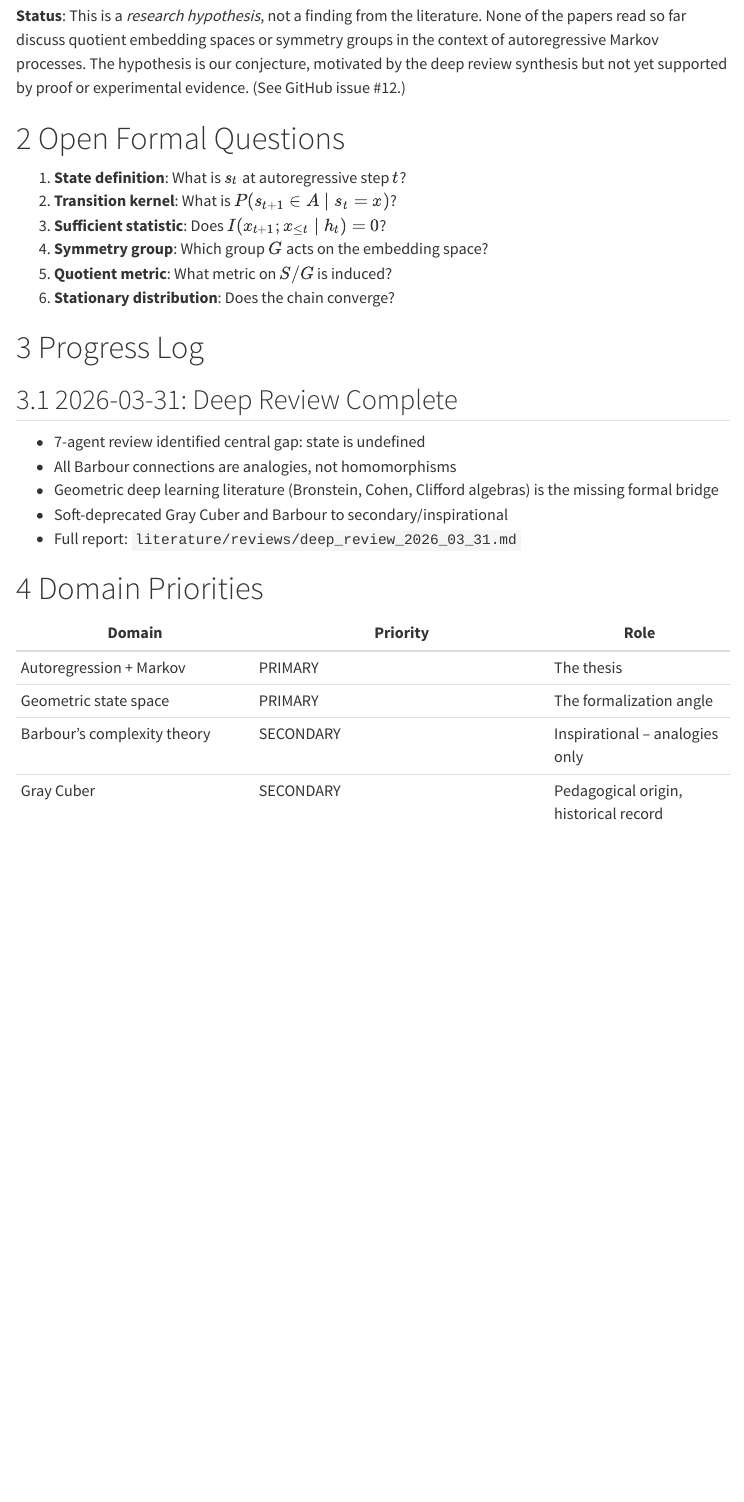
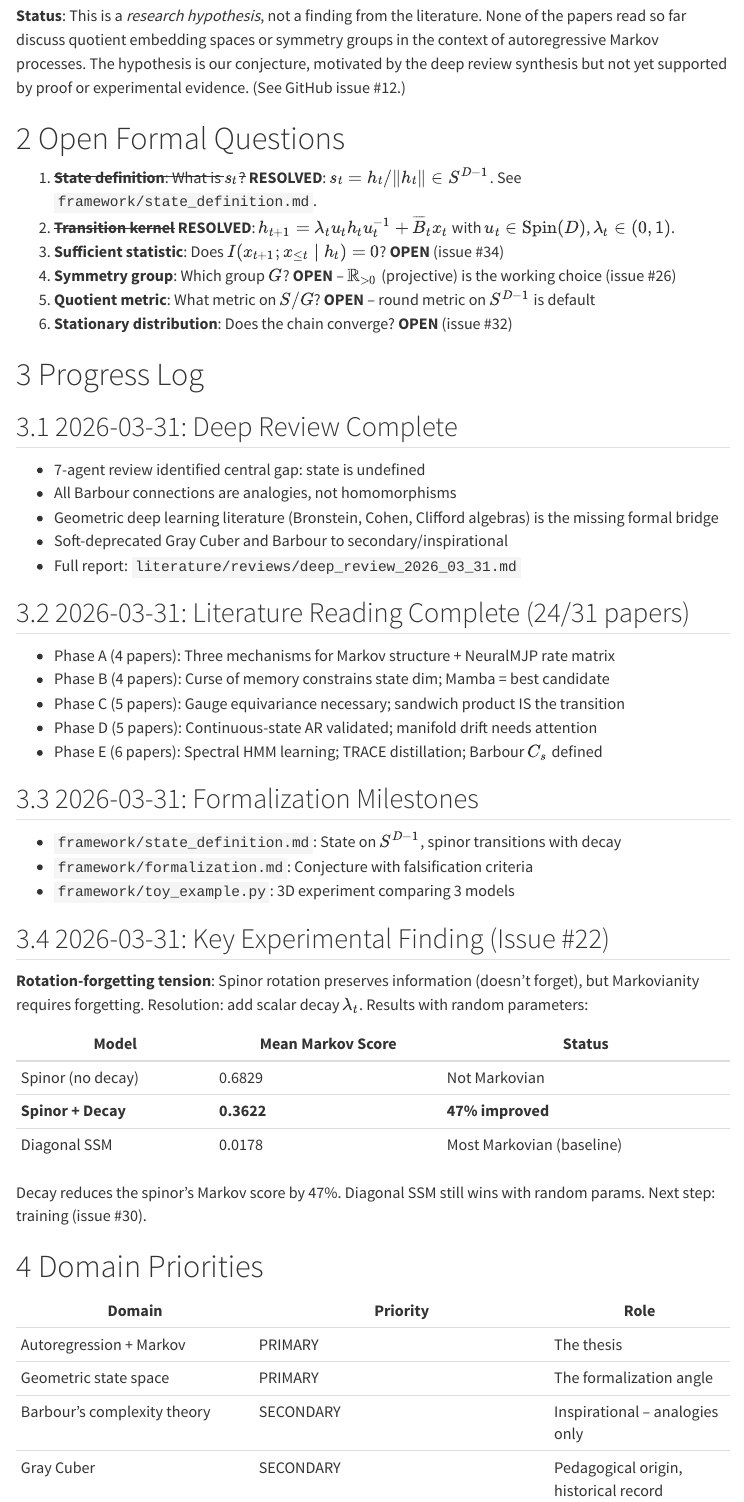
Before and after one commit to pjt222/auto_regressive_markov_process, a Quarto document (reports/framework_progress.qmd): the page in a window 1100 px wide, from 390 px down. Rendered offline with R 4.5, knitr and Pandoc in place of Quarto, with nearby package versions; menus at the side of the page are left out.

Commit message:
docs: update framework progress with all session findings
Updated progress log with:
- Questions 1-2 marked RESOLVED (state defined, transition defined)
- Questions 3-6 marked OPEN with issue cross-references
- Literature reading summary (24/31 papers across 5 phases)
- Key experimental finding: rotation-forgetting tension and 47% decay fix
- Complete Markov score comparison table (3 models)

Co-Authored-By: Claude Opus 4.6 (1M context) <noreply@anthropic.com>

```diff
--- a/reports/framework_progress.qmd
+++ b/reports/framework_progress.qmd
@@ -25,12 +25,12 @@ proof or experimental evidence. (See GitHub issue #12.)
 
 # Open Formal Questions
 
-1. **State definition**: What is $s_t$ at autoregressive step $t$?
-2. **Transition kernel**: What is $P(s_{t+1} \in A \mid s_t = x)$?
-3. **Sufficient statistic**: Does $I(x_{t+1}; x_{\leq t} \mid h_t) = 0$?
-4. **Symmetry group**: Which group $G$ acts on the embedding space?
-5. **Quotient metric**: What metric on $S/G$ is induced?
-6. **Stationary distribution**: Does the chain converge?
+1. ~~**State definition**: What is $s_t$?~~ **RESOLVED**: $s_t = h_t/\|h_t\| \in S^{D-1}$. See `framework/state_definition.md`.
+2. ~~**Transition kernel**~~ **RESOLVED**: $h_{t+1} = \lambda_t u_t h_t u_t^{-1} + \overline{B}_t x_t$ with $u_t \in \text{Spin}(D)$, $\lambda_t \in (0,1)$.
+3. **Sufficient statistic**: Does $I(x_{t+1}; x_{\leq t} \mid h_t) = 0$? **OPEN** (issue #34)
+4. **Symmetry group**: Which group $G$? **OPEN** -- $\mathbb{R}_{>0}$ (projective) is the working choice (issue #26)
+5. **Quotient metric**: What metric on $S/G$? **OPEN** -- round metric on $S^{D-1}$ is default
+6. **Stationary distribution**: Does the chain converge? **OPEN** (issue #32)
 
 # Progress Log
 
@@ -43,6 +43,35 @@ proof or experimental evidence. (See GitHub issue #12.)
 - Soft-deprecated Gray Cuber and Barbour to secondary/inspirational
 - Full report: `literature/reviews/deep_review_2026_03_31.md`
 
+## 2026-03-31: Literature Reading Complete (24/31 papers)
+
+- Phase A (4 papers): Three mechanisms for Markov structure + NeuralMJP rate matrix
+- Phase B (4 papers): Curse of memory constrains state dim; Mamba = best candidate
+- Phase C (5 papers): Gauge equivariance necessary; sandwich product IS the transition
+- Phase D (5 papers): Continuous-state AR validated; manifold drift needs attention
+- Phase E (6 papers): Spectral HMM learning; TRACE distillation; Barbour $C_s$ defined
+
+## 2026-03-31: Formalization Milestones
+
+- `framework/state_definition.md`: State on $S^{D-1}$, spinor transitions with decay
+- `framework/formalization.md`: Conjecture with falsification criteria
+- `framework/toy_example.py`: 3D experiment comparing 3 models
+
+## 2026-03-31: Key Experimental Finding (Issue #22)
+
+**Rotation-forgetting tension**: Spinor rotation preserves information (doesn't
+forget), but Markovianity requires forgetting. Resolution: add scalar decay
+$\lambda_t$. Results with random parameters:
+
+| Model | Mean Markov Score | Status |
+|-------|------------------|--------|
+| Spinor (no decay) | 0.6829 | Not Markovian |
+| **Spinor + Decay** | **0.3622** | **47% improved** |
+| Diagonal SSM | 0.0178 | Most Markovian (baseline) |
+
+Decay reduces the spinor's Markov score by 47%. Diagonal SSM still wins with
+random params. Next step: training (issue #30).
+
 # Domain Priorities
 
 | Domain | Priority | Role |
```
